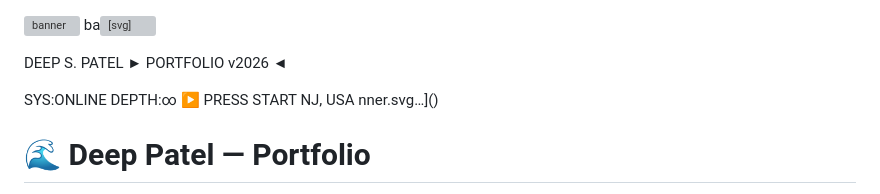
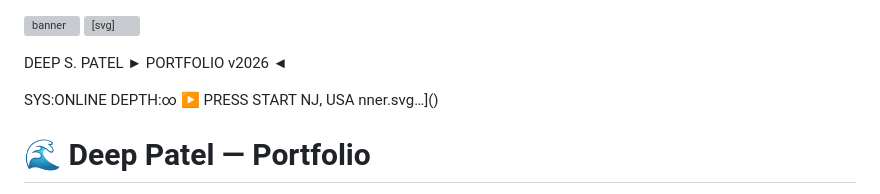
Before and after one commit to reallydeep/kindadeep, a Markdown page: README.md, the part around the change. Drawn GitHub-style; grey boxes are pictures that could not be loaded.

Commit message:
Fix SVG syntax in README.md

```diff
--- a/README.md
+++ b/README.md
@@ -1,5 +1,5 @@
 ![banner](https://github.com/user-attachments/assets/f0ceb646-2de7-47ad-8faf-4089267316e1)
-ba<svg xmlns="http://www.w3.org/2000/svg" width="860" height="180" viewBox="0 0 860 180" shape-rendering="crispEdges">
+<svg xmlns="http://www.w3.org/2000/svg" width="860" height="180" viewBox="0 0 860 180" shape-rendering="crispEdges">
   <defs>
     <linearGradient id="sky" x1="0" y1="0" x2="0" y2="1">
       <stop offset="0%"   stop-color="#020b18"/>
```
